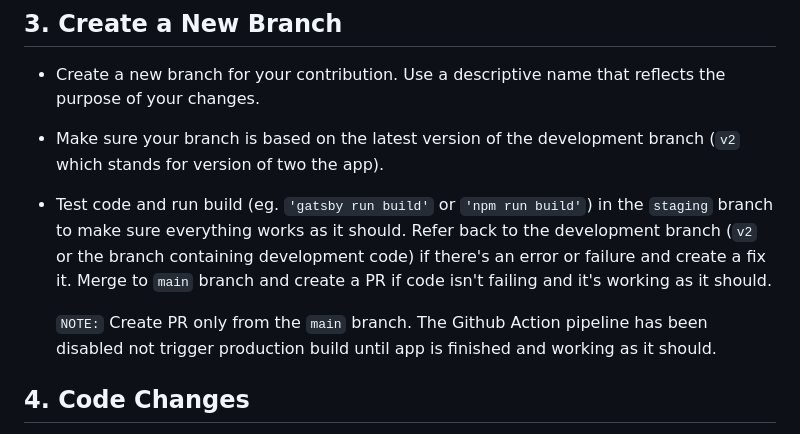
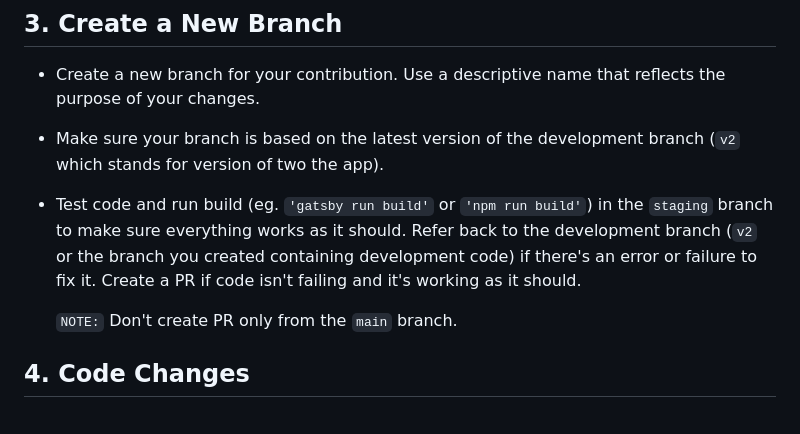
Before and after one commit to kuipid01/duowork.github.io, a Markdown page: CONTRIBUTION.md, the part around the change. Drawn GitHub-style.

Commit message:
Updated contribution guide

```diff
--- a/CONTRIBUTION.md
+++ b/CONTRIBUTION.md
@@ -21,9 +21,9 @@ To ensure a smooth and efficient collaboration process, please follow these guid
 
 - Create a new branch for your contribution. Use a descriptive name that reflects the purpose of your changes.
 - Make sure your branch is based on the latest version of the development branch (`v2` which stands for version of two the app).
-- Test code and run build (eg. `'gatsby run build'` or `'npm run build'`) in the `staging` branch to make sure everything works as it should. Refer back to the development branch (`v2` or the branch containing development code) if there's an error or failure and create a fix it. Merge to `main` branch and create a PR if code isn't failing and it's working as it should.
+- Test code and run build (eg. `'gatsby run build'` or `'npm run build'`) in the `staging` branch to make sure everything works as it should. Refer back to the development branch (`v2` or the branch you created containing development code) if there's an error or failure to fix it. Create a PR if code isn't failing and it's working as it should.
 
-    `NOTE:` Create PR only from the `main` branch. The Github Action pipeline has been disabled not trigger production build until app is finished and working as it should.
+    `NOTE:` Don't create PR only from the `main` branch.
 
 ## 4. Code Changes
 
```
